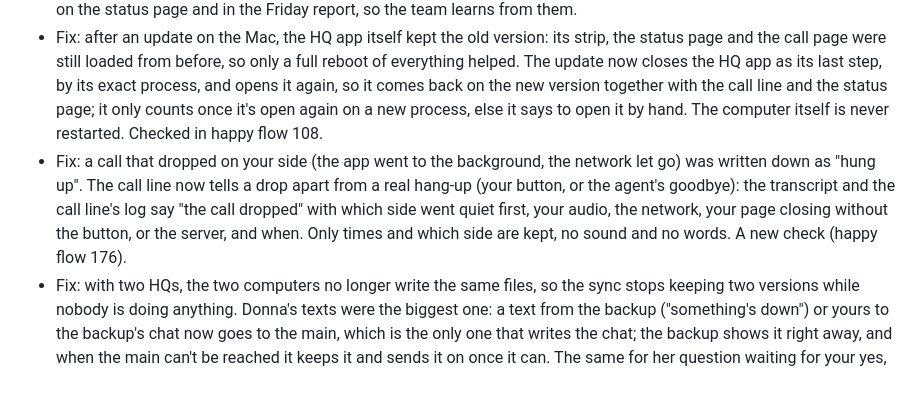
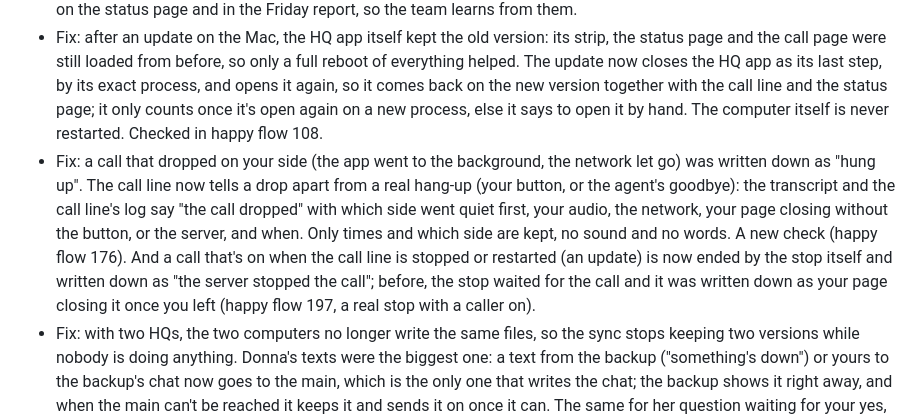
Before and after one commit to FleX-iBeL/HQ, a Markdown page: CHANGELOG.md, the part around the change. Drawn GitHub-style; blank space fills up the shorter version.

Commit message:
F59: changelog, a stop ends a live call as the server's (job 454)

```diff
--- a/CHANGELOG.md
+++ b/CHANGELOG.md
@@ -13,7 +13,7 @@ What was added and changed in each version of HQ, newest first. The small grey v
 - Moneypenny has her own line. The team's news now comes from her instead of Donna: when the team is done, a piece of work that got paused, what the night's check found, how the week's estimates held (Friday morning), a piece that didn't pass her check, and a release that held something back. She also texts you herself when she needs a decision, instead of waiting for a call. Her texts arrive on the same phone as Donna's, under her name; a tap opens her chat, where you can text her back. Donna keeps the day to day. Her own place in the app comes with the bigger redesign.
 - The status page says in plain words what the team is doing. The job that runs writes one plain line at each step, what it's doing now and why ("a check failed in the night run; found why, fixing it, then every check again"), shown on top and under the job; a line that's only a command or a path is refused. When a job has to start fixing something, it redoes its own estimate once, with why, so the end time moves once instead of creeping along. A job that ran long through its own mistake is tagged with what went wrong: its time is kept out of the next estimates, and the tagged jobs are listed on the status page and in the Friday report, so the team learns from them.
 - Fix: after an update on the Mac, the HQ app itself kept the old version: its strip, the status page and the call page were still loaded from before, so only a full reboot of everything helped. The update now closes the HQ app as its last step, by its exact process, and opens it again, so it comes back on the new version together with the call line and the status page; it only counts once it's open again on a new process, else it says to open it by hand. The computer itself is never restarted. Checked in happy flow 108.
-- Fix: a call that dropped on your side (the app went to the background, the network let go) was written down as "hung up". The call line now tells a drop apart from a real hang-up (your button, or the agent's goodbye): the transcript and the call line's log say "the call dropped" with which side went quiet first, your audio, the network, your page closing without the button, or the server, and when. Only times and which side are kept, no sound and no words. A new check (happy flow 176).
+- Fix: a call that dropped on your side (the app went to the background, the network let go) was written down as "hung up". The call line now tells a drop apart from a real hang-up (your button, or the agent's goodbye): the transcript and the call line's log say "the call dropped" with which side went quiet first, your audio, the network, your page closing without the button, or the server, and when. Only times and which side are kept, no sound and no words. A new check (happy flow 176). And a call that's on when the call line is stopped or restarted (an update) is now ended by the stop itself and written down as "the server stopped the call"; before, the stop waited for the call and it was written down as your page closing it once you left (happy flow 197, a real stop with a caller on).
 - Fix: with two HQs, the two computers no longer write the same files, so the sync stops keeping two versions while nobody is doing anything. Donna's texts were the biggest one: a text from the backup ("something's down") or yours to the backup's chat now goes to the main, which is the only one that writes the chat; the backup shows it right away, and when the main can't be reached it keeps it and sends it on once it can. The same for her question waiting for your yes, the list of phones, the mark that something changed in the calendar and where your phone is. When two versions of a log still meet (from an older HQ), HQ merges them itself, every line once in time order, instead of queueing a job for it, and Donna no longer texts you about it. A new check with two HQs writing at the same moment (happy flow 196).
 - Fix: with one-way sync on, both computers still wrote the weather settings at the same moment, and the backup kept both versions. The backup's own weather in the app (the sheet's read and the phone's spot) now stays in a file of its own on that computer, never synced, and is shown over the main's; only the main writes the shared weather file. A new check (happy flow 175).
 - Fix: a big job was one long run, so when the usage line stopped it or it crashed halfway, it started again from the top and the work so far was lost. Big work is now cut into steps at its start, each step is saved as it's done, and the job writes down which are done; a job that stops picks up at its next step, in its own chat, a fresh one or after a crash, and doesn't redo the saved ones. A new check (happy flow 174).
```
